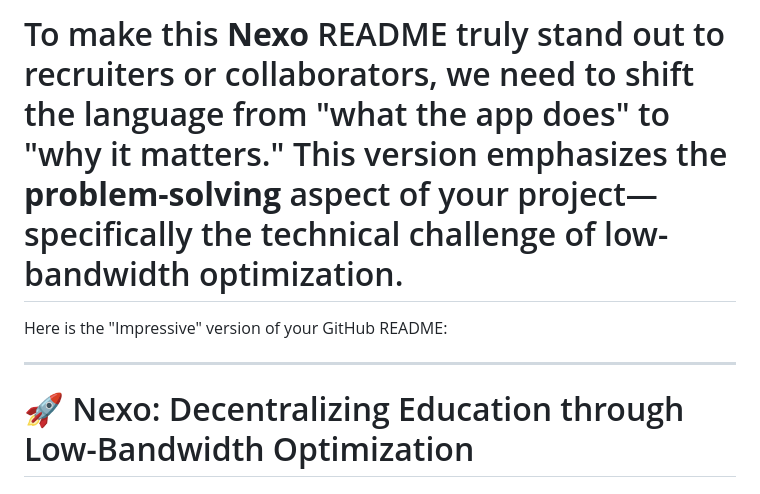
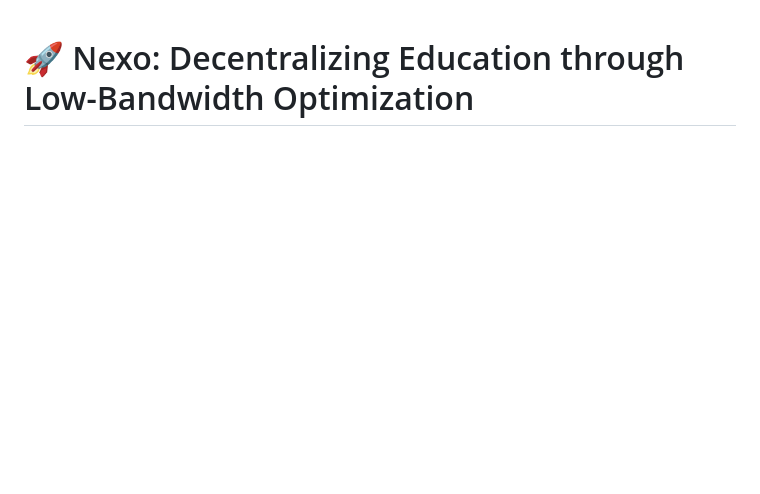
Before and after one commit to akashagrawal154/eclipse6.0syntaxsquad, a Markdown page: README.md, the part around one of its changes. Drawn GitHub-style; blank space fills up the shorter version.

```diff
--- a/README.md
+++ b/README.md
@@ -1,8 +1,3 @@
-# To make this **Nexo** README truly stand out to recruiters or collaborators, we need to shift the language from "what the app does" to "why it matters." This version emphasizes the **problem-solving** aspect of your project—specifically the technical challenge of low-bandwidth optimization.
-
-Here is the "Impressive" version of your GitHub README:
-
------
 
 # 🚀 Nexo: Decentralizing Education through Low-Bandwidth Optimization
 
```
Also changed, not shown: other parts of README.md (+9 -14 lines).
